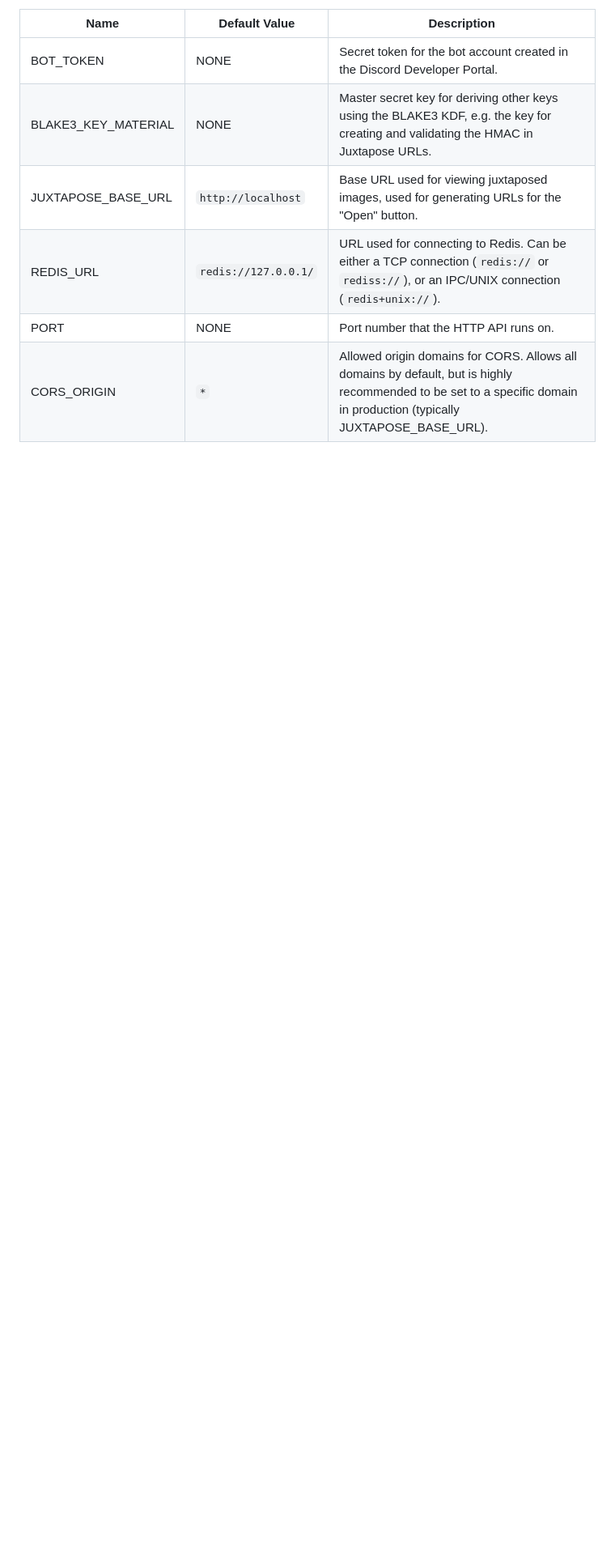
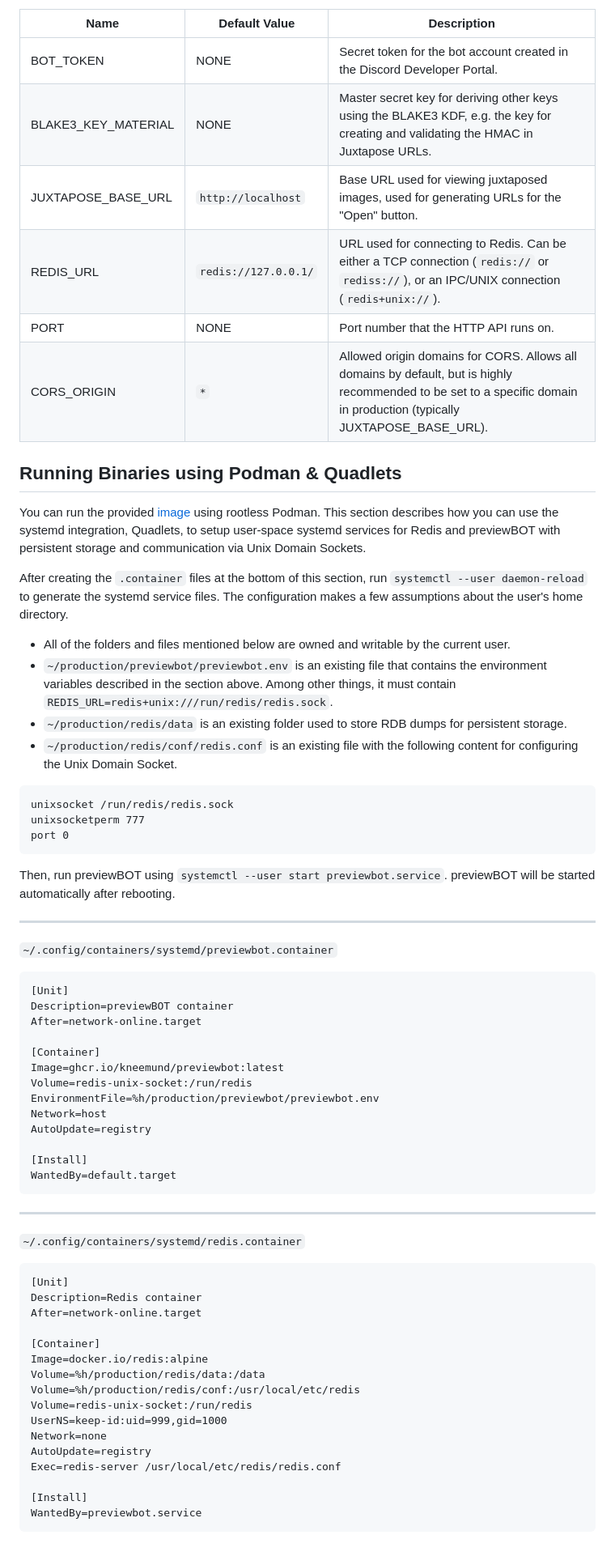
Before and after one commit to Kneemund/previewBOT, a Markdown page: README.md, the part around the change. Shown at 81% size. GitHub-like rendering; blank space fills up the shorter version.

Commit message:
docs: add instructions for podman & quadlets

````diff
--- a/README.md
+++ b/README.md
@@ -28,3 +28,62 @@ All environment variables without a default value must be specified, otherwise t
 | REDIS_URL           | `redis://127.0.0.1/` | URL used for connecting to Redis. Can be either a TCP connection (`redis://` or `rediss://`), or an IPC/UNIX connection (`redis+unix://`).                             |
 | PORT                | NONE                 | Port number that the HTTP API runs on.                                                                                                                                 |
 | CORS_ORIGIN         | `*`                  | Allowed origin domains for CORS. Allows all domains by default, but is highly recommended to be set to a specific domain in production (typically JUXTAPOSE_BASE_URL). |
+
+## Running Binaries using Podman & Quadlets
+
+You can run the provided [image](https://github.com/Kneemund/previewBOT/pkgs/container/previewbot) using rootless Podman. This section describes how you can use the systemd integration, Quadlets, to setup user-space systemd services for Redis and previewBOT with persistent storage and communication via Unix Domain Sockets.
+
+After creating the `.container` files at the bottom of this section, run `systemctl --user daemon-reload` to generate the systemd service files. The configuration makes a few assumptions about the user's home directory.
+
+- All of the folders and files mentioned below are owned and writable by the current user.
+- `~/production/previewbot/previewbot.env` is an existing file that contains the environment variables described in the section above. Among other things, it must contain `REDIS_URL=redis+unix:///run/redis/redis.sock`.
+- `~/production/redis/data` is an existing folder used to store RDB dumps for persistent storage.
+- `~/production/redis/conf/redis.conf` is an existing file with the following content for configuring the Unix Domain Socket.
+```
+unixsocket /run/redis/redis.sock
+unixsocketperm 777
+port 0
+```
+
+Then, run previewBOT using `systemctl --user start previewbot.service`. previewBOT will be started automatically after rebooting.
+
+---
+
+`~/.config/containers/systemd/previewbot.container`
+```service
+[Unit]
+Description=previewBOT container
+After=network-online.target
+
+[Container]
+Image=ghcr.io/kneemund/previewbot:latest
+Volume=redis-unix-socket:/run/redis
+EnvironmentFile=%h/production/previewbot/previewbot.env
+Network=host
+AutoUpdate=registry
+
+[Install]
+WantedBy=default.target
+```
+
+---
+
+`~/.config/containers/systemd/redis.container`
+```service
+[Unit]
+Description=Redis container
+After=network-online.target
+
+[Container]
+Image=docker.io/redis:alpine
+Volume=%h/production/redis/data:/data
+Volume=%h/production/redis/conf:/usr/local/etc/redis
+Volume=redis-unix-socket:/run/redis
+UserNS=keep-id:uid=999,gid=1000
+Network=none
+AutoUpdate=registry
+Exec=redis-server /usr/local/etc/redis/redis.conf
+
+[Install]
+WantedBy=previewbot.service
+```
````
